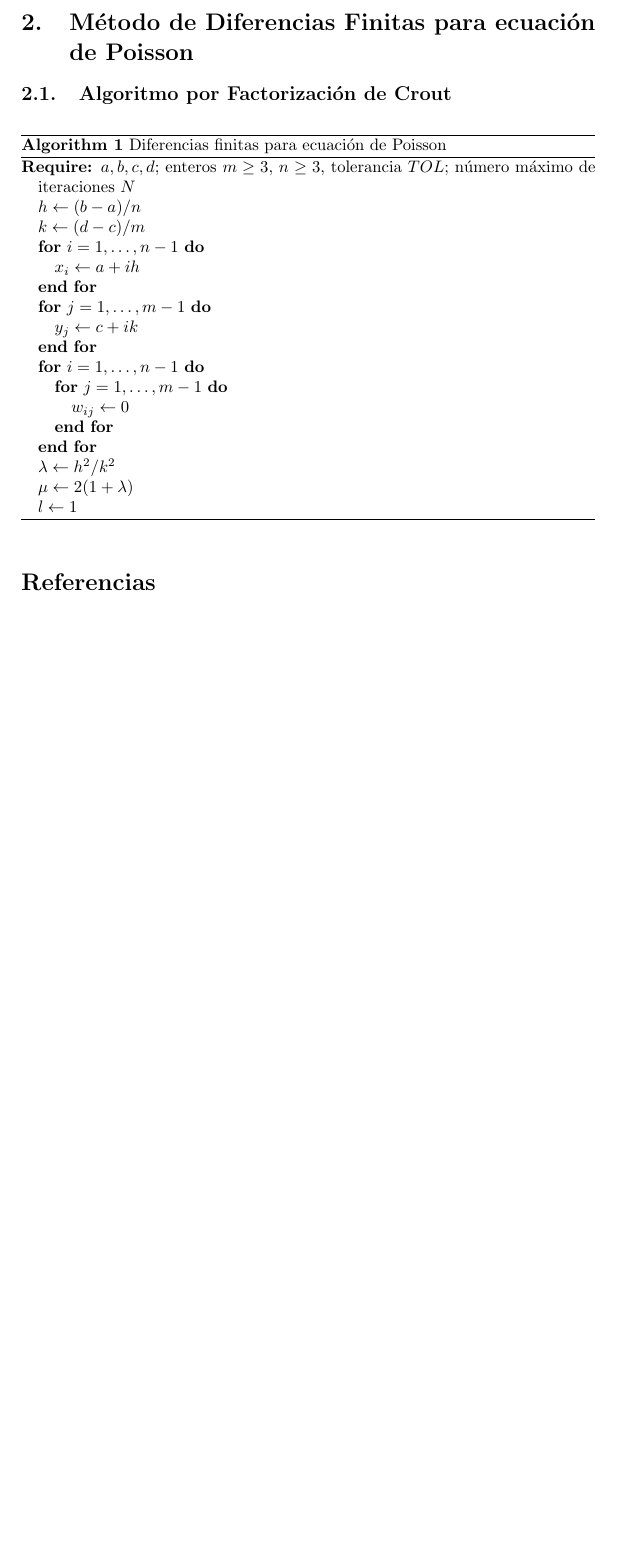
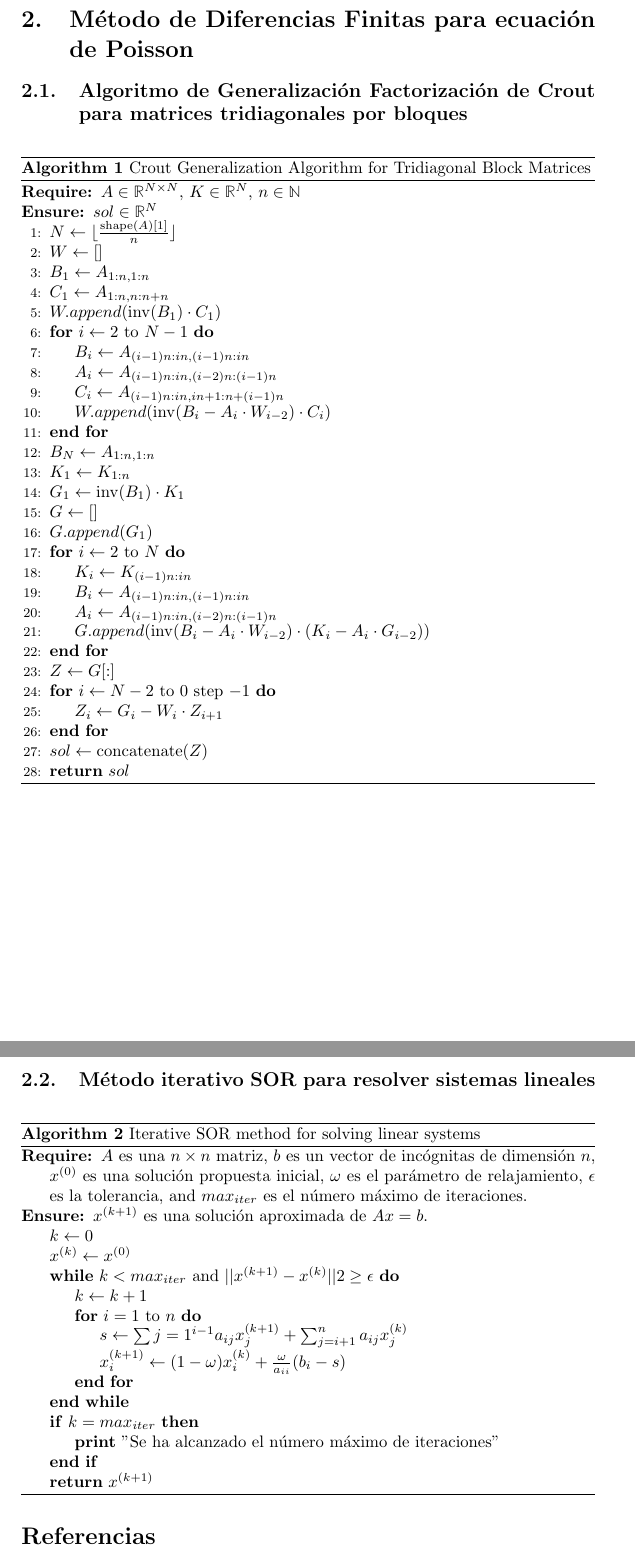
Before and after one commit to Julio-Medina/Finite_Difference_Method, a LaTeX document (Finite_Difference_Method.tex): part of page 2 of 2 before the commit and two parts of pages 3 and 4 of 4 after it, the two joined at a grey line, cut so that both start at the same text, the shorter picture padded with empty space. Compiled offline with pdfLaTeX.

Commit message:
Added Pseudocode for the Crout Factorization generalization algorithm and SOR iterative method

```diff
--- a/Finite_Difference_Method.tex
+++ b/Finite_Difference_Method.tex
@@ -15,7 +15,9 @@
 \newtheorem{theorem}{Teorema}
 \newtheorem{lemma}{Lema}
 \usepackage{algorithm}
-\usepackage{algorithmic}
+%\usepackage{algorithmic}
+\usepackage{algpseudocode}
+%\usepackage{algorithm2e}
 
 
 
@@ -68,33 +94,69 @@ x_i=a+ih,\,\,\,\text{para cada }i=0,1,2,\hdots,n\,\,\, \text{ y } y=a+jk,\,\,\,\
 
 
 \section{Método de Diferencias Finitas para ecuación de Poisson}
-\subsection{Algoritmo por Factorización de Crout}
-\begin{algorithm}
-\caption{Diferencias finitas para ecuación de Poisson}
-\begin{algorithmic}
-\REQUIRE $a,b,c,d$; enteros $m\geq 3$, $n\geq 3$, tolerancia $TOL$; número máximo de iteraciones $N$
-\STATE $h\leftarrow (b-a)/n$
-\STATE $k\leftarrow (d-c)/m$
-\FOR{$i=1,\hdots,n-1$}
-\STATE $x_i\leftarrow a+ih$
-\ENDFOR
-\FOR{$j=1,\hdots,m-1$}
-\STATE $y_j\leftarrow c+ik$
-\ENDFOR
-\FOR{$i=1,\hdots,n-1$}
-\FOR{$j=1,\hdots,m-1$}
-\STATE $w_{ij}\leftarrow 0$
-\ENDFOR
-\ENDFOR
-\STATE $\lambda\leftarrow h^2/k^2$
-\STATE $\mu\leftarrow 2(1+\lambda)$
-\STATE $l\leftarrow 1$
+\subsection{Algoritmo de Generalización Factorización de Crout para matrices tridiagonales por bloques}
 
+\begin{algorithm}[H]
+\caption{Crout Generalization Algorithm for Tridiagonal Block Matrices}
+\begin{algorithmic}[1]
+\Require $A \in \mathbb{R}^{N \times N}$, $K \in \mathbb{R}^{N}$, $n \in \mathbb{N}$
+\Ensure $sol \in \mathbb{R}^{N}$
+\State $N \gets \lfloor \frac{\operatorname{shape}(A)[1]}{n} \rfloor$
+\State $W \gets []$
+\State $B_1 \gets A_{1:n,1:n}$
+\State $C_1 \gets A_{1:n,n:n+n}$
+\State $W.append(\operatorname{inv}(B_1) \cdot C_1)$
+\For{$i \gets 2$ to $N-1$}
+\State $B_i \gets A_{(i-1)n:in,(i-1)n:in}$
+\State $A_i \gets A_{(i-1)n:in,(i-2)n:(i-1)n}$
+\State $C_i \gets A_{(i-1)n:in,in+1:n+(i-1)n}$
+\State $W.append(\operatorname{inv}(B_i - A_i \cdot W_{i-2}) \cdot C_i)$
+\EndFor
+\State $B_N \gets A_{1:n,1:n}$
+\State $K_1 \gets K_{1:n}$
+\State $G_1 \gets \operatorname{inv}(B_1) \cdot K_1$
+\State $G \gets []$
+\State $G.append(G_1)$
+\For{$i \gets 2$ to $N$}
+\State $K_i \gets K_{(i-1)n:in}$
+\State $B_i \gets A_{(i-1)n:in,(i-1)n:in}$
+\State $A_i \gets A_{(i-1)n:in,(i-2)n:(i-1)n}$
+\State $G.append(\operatorname{inv}(B_i - A_i \cdot W_{i-2}) \cdot (K_i - A_i \cdot G_{i-2}))$
+\EndFor
+\State $Z \gets G[:]$
+\For{$i \gets N-2$ to $0$ step $-1$}
+\State $Z_i \gets G_i - W_i \cdot Z_{i+1}$
+\EndFor
+\State $sol \gets \operatorname{concatenate}(Z)$
+\State \textbf{return} $sol$
+\end{algorithmic}
+\end{algorithm}
+\subsection{Método iterativo SOR para resolver sistemas lineales}
+\begin{algorithm}[H]
+%\caption{Método iterativo SOR para resolver sistemas lineales}
+\caption{Iterative SOR method for solving linear systems}
+\begin{algorithmic}[H]
+\Require{$A$ es una $n \times n$ matriz, $b$ es un vector de incógnitas de dimensión $n$, $x^{(0)}$ es una solución propuesta inicial, $\omega$ es el parámetro de relajamiento, $\epsilon$ es la tolerancia, and $max_{iter}$ es el número máximo de iteraciones.}
+\Ensure{$x^{(k+1)}$ es una solución aproximada de $Ax = b$.}
+
+\State $k \gets 0$
+\State $x^{(k)} \gets x^{(0)}$
+\While{$k < max_{iter}$ and $||x^{(k+1)} - x^{(k)}||2 \geq \epsilon$}
+\State $k \gets k+1$
+\For{$i = 1$ to $n$}
+\State $s \gets \sum{j=1}^{i-1} a_{ij}x_j^{(k+1)} + \sum_{j=i+1}^{n} a_{ij}x_j^{(k)}$
+\State $x_i^{(k+1)} \gets (1-\omega) x_i^{(k)} + \frac{\omega}{a_{ii}} (b_i - s)$
+\EndFor
+\EndWhile
+
+\If{$k = max_{iter}$}
+\State \textbf{print} "Se ha alcanzado el número máximo de iteraciones"
+\EndIf
+
+\State \textbf{return} $x^{(k+1)}$
 
 \end{algorithmic}
 \end{algorithm}
-
-
 %En este trabajo de graduación consta de dos partes, en la primera parte se ha realizado una investigación sobre el enfoque de la mecánica estadística en la redes neuronales. En la segunda parte
 \begin{thebibliography}{99}
 %% La bibliografía se ordena en orden alfabético respecto al apellido del
```
Also changed, not shown: Finite_Difference_Method.pdf, Finite_Difference_Method.tex (30 more changed lines), 4 other files.
